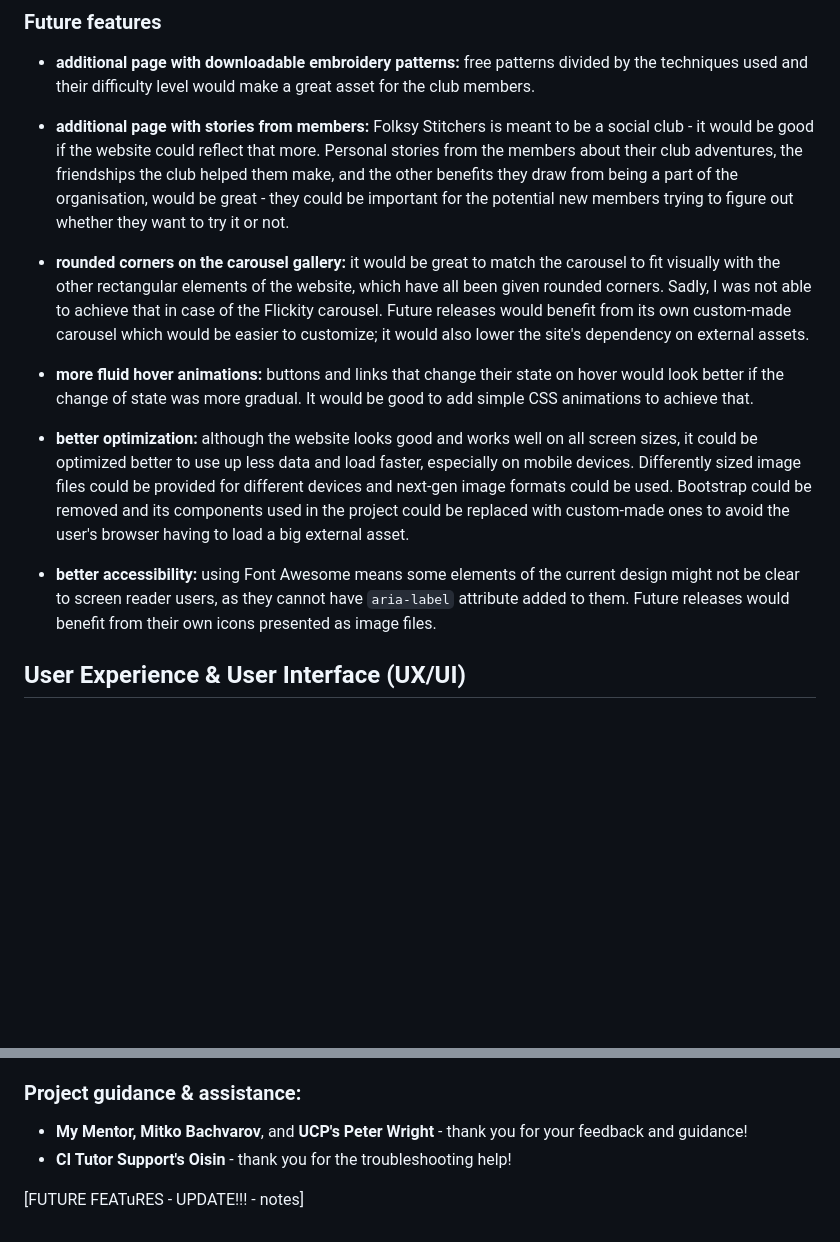
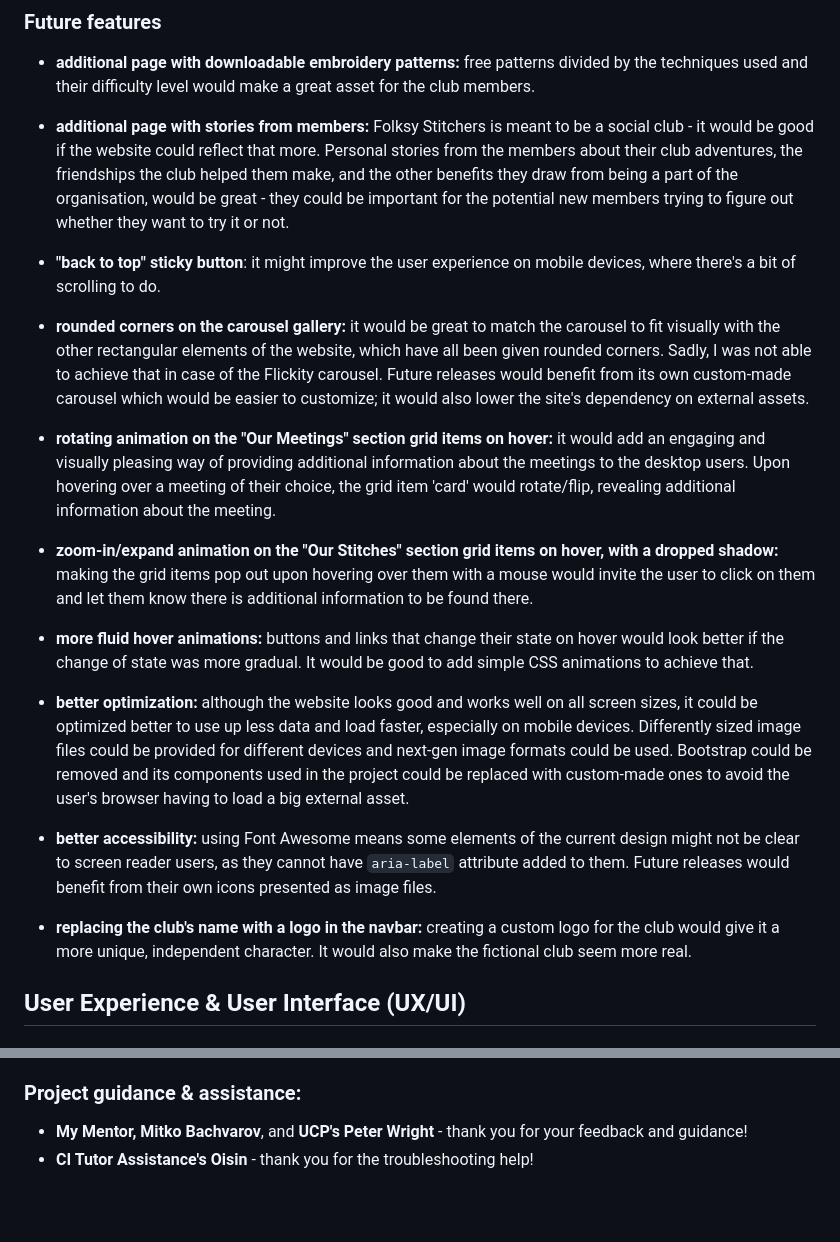
Before and after one commit to Shirral/folksy-stichers, a Markdown page: README.md, 2 parts joined by grey strips. Rendered like a GitHub page; blank space fills up the shorter version.

Commit message:
Add text to the "Features" section of README.md

```diff
--- a/README.md
+++ b/README.md
@@ -106,13 +106,21 @@ The footer is present at the very bottom of each page of the website.
 
 - **additional page with stories from members:** Folksy Stitchers is meant to be a social club - it would be good if the website could reflect that more. Personal stories from the members about their club adventures, the friendships the club helped them make, and the other benefits they draw from being a part of the organisation, would be great - they could be important for the potential new members trying to figure out whether they want to try it or not.
 
+- **"back to top" sticky button**: it might improve the user experience on mobile devices, where there's a bit of scrolling to do.
+
 - **rounded corners on the carousel gallery:** it would be great to match the carousel to fit visually with the other rectangular elements of the website, which have all been given rounded corners. Sadly, I was not able to achieve that in case of the Flickity carousel. Future releases would benefit from its own custom-made carousel which would be easier to customize; it would also lower the site's dependency on external assets.
+
+- **rotating animation on the "Our Meetings" section grid items on hover:** it would add an engaging and visually pleasing way of providing additional information about the meetings to the desktop users. Upon hovering over a meeting of their choice, the grid item 'card' would rotate/flip, revealing additional information about the meeting.
+
+- **zoom-in/expand animation on the "Our Stitches" section grid items on hover, with a dropped shadow:** making the grid items pop out upon hovering over them with a mouse would invite the user to click on them and let them know there is additional information to be found there.
 
 - **more fluid hover animations:** buttons and links that change their state on hover would look better if the change of state was more gradual. It would be good to add simple CSS animations to achieve that.
 
 - **better optimization:** although the website looks good and works well on all screen sizes, it could be optimized better to use up less data and load faster, especially on mobile devices. Differently sized image files could be provided for different devices and next-gen image formats could be used. Bootstrap could be removed and its components used in the project could be replaced with custom-made ones to avoid the user's browser having to load a big external asset.
 
 - **better accessibility:** using Font Awesome means some elements of the current design might not be clear to screen reader users, as they cannot have `aria-label` attribute added to them. Future releases would benefit from their own icons presented as image files.
+
+- **replacing the club's name with a logo in the navbar:** creating a custom logo for the club would give it a more unique, independent character. It would also make the fictional club seem more real.
 
 ## User Experience & User Interface (UX/UI)
 
@@ -466,7 +474,4 @@ If, for whatever reason, anyone would like to get themselves a copy of this proj
 ### Project guidance & assistance:
 
 - **My Mentor, Mitko Bachvarov**, and **UCP's Peter Wright** - thank you for your feedback and guidance!
-- **CI Tutor Support's Oisin** - thank you for the troubleshooting help!
-
-
-[FUTURE FEATuRES - UPDATE!!! - notes]
+- **CI Tutor Assistance's Oisin** - thank you for the troubleshooting help!
```
